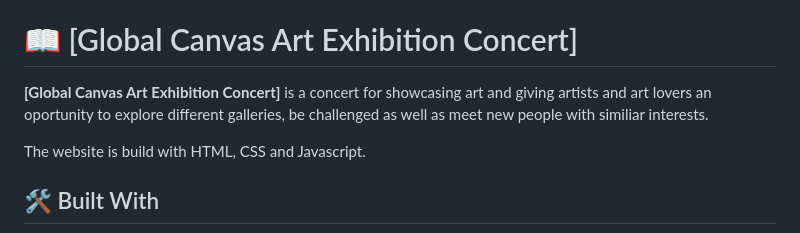
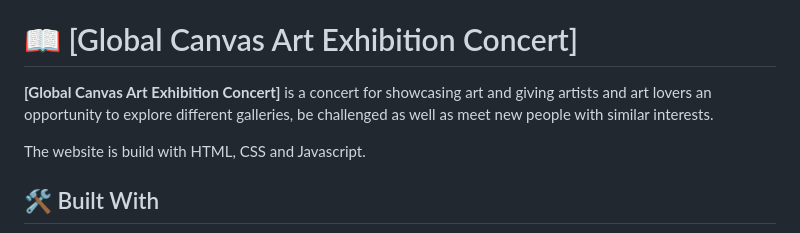
Before and after one commit to stephenkati/Global-Canvas-Art-Exhibition-Concert-, a Markdown page: README.md, the part around the change. GitHub-like rendering.

Commit message:
Correct typo errors

```diff
--- a/README.md
+++ b/README.md
@@ -64,7 +64,7 @@ After you're finished please remove all the comments and instructions!
 # 📖 [Global Canvas Art Exhibition Concert]
 
 
-**[Global Canvas Art Exhibition Concert]** is a concert for showcasing art and giving artists and art lovers an oportunity to explore different galleries, be challenged as well as meet new people with similiar interests.
+**[Global Canvas Art Exhibition Concert]** is a concert for showcasing art and giving artists and art lovers an opportunity to explore different galleries, be challenged as well as meet new people with similar interests.
 
 The website is build with HTML, CSS and Javascript.
 
```
